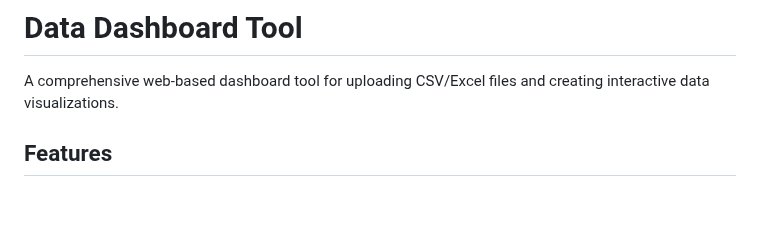
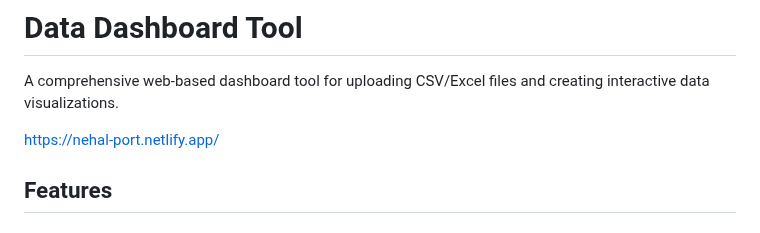
Before and after one commit to NehalAfsar/dataAnalytics, a Markdown page: README.md, the part around the change. Drawn GitHub-style; blank space fills up the shorter version.

```diff
--- a/README.md
+++ b/README.md
@@ -1,6 +1,8 @@
 # Data Dashboard Tool
 
 A comprehensive web-based dashboard tool for uploading CSV/Excel files and creating interactive data visualizations.
+
+https://nehal-port.netlify.app/
 
 ## Features
 
```
